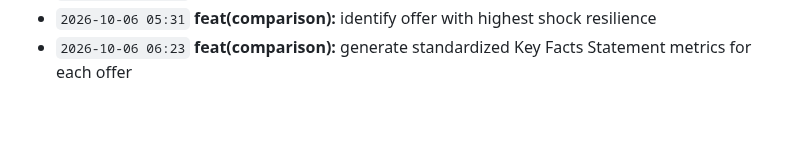
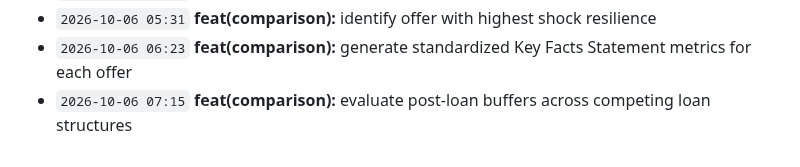
Before and after one commit to Edwin420s/NexusFin, a Markdown page: docs/CHANGELOG.md, the part around the change. Rendered like a GitHub page; blank space fills up the shorter version.

Commit message:
feat(comparison): evaluate post-loan buffers across competing loan structures

```diff
--- a/docs/CHANGELOG.md
+++ b/docs/CHANGELOG.md
@@ -55,3 +55,4 @@ A granular, verifiable record of product development, actuarial modeling, data g
 - `2026-10-06 04:38` **feat(comparison):** identify offer with lowest total cost of credit
 - `2026-10-06 05:31` **feat(comparison):** identify offer with highest shock resilience
 - `2026-10-06 06:23` **feat(comparison):** generate standardized Key Facts Statement metrics for each offer
+- `2026-10-06 07:15` **feat(comparison):** evaluate post-loan buffers across competing loan structures
```
